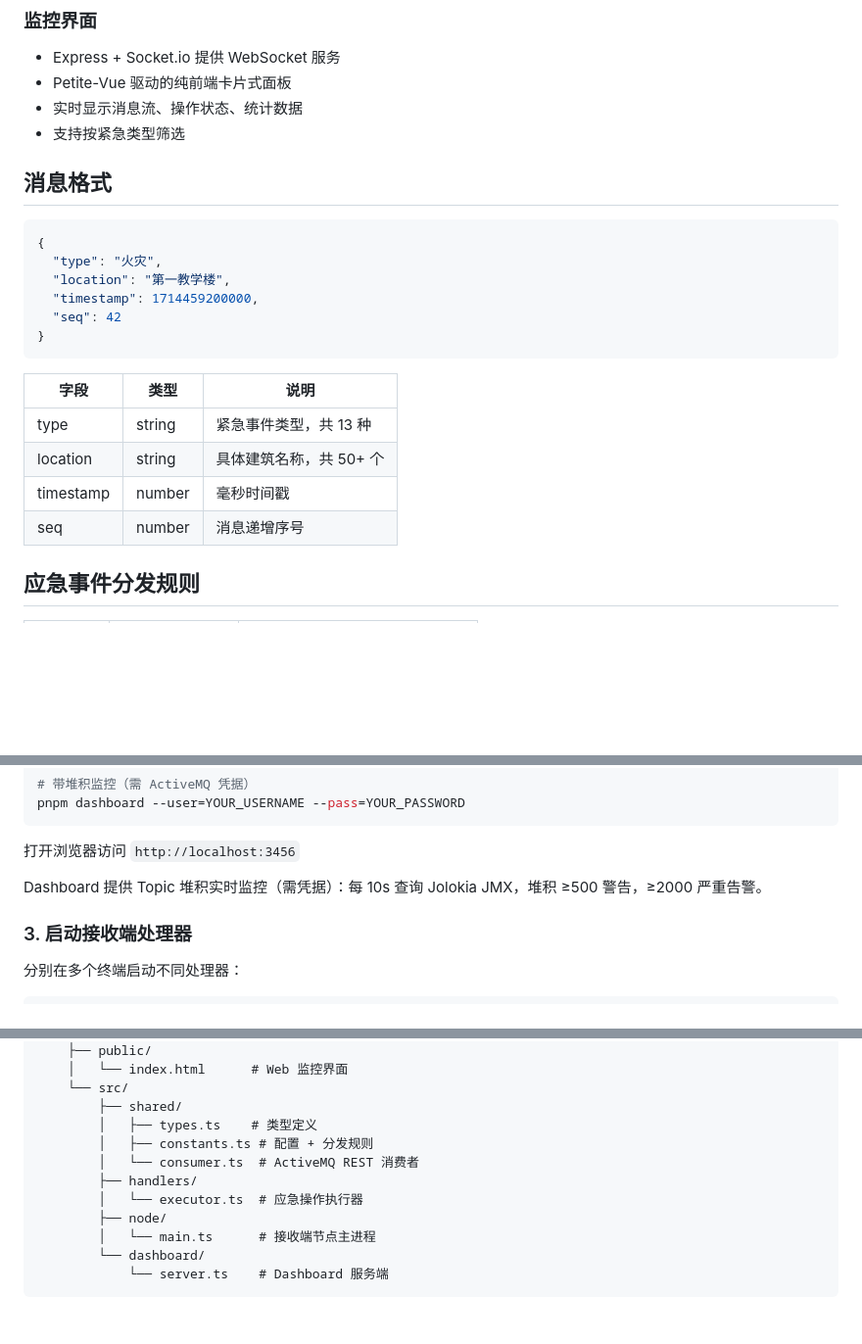
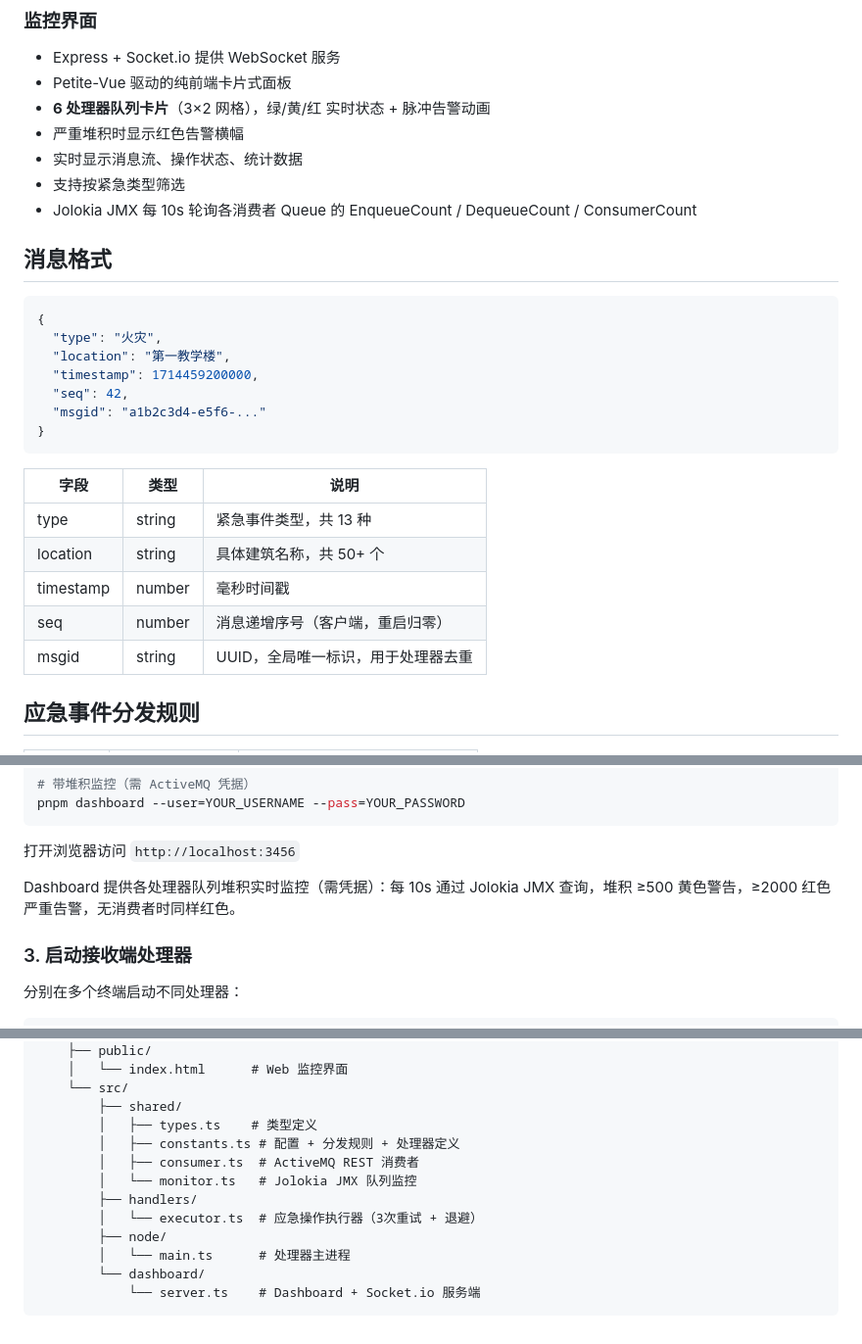
Before and after one commit to BobLiu0518/DistributedComputing-Assignment, a Markdown page: README.md, 3 parts joined by grey strips. Shown at 98% size. Rendered like a GitHub page; blank space fills up the shorter version.

Commit message:
docs: update README to reflect VirtualTopic + per-queue monitoring + msgid

````diff
--- a/README.md
+++ b/README.md
@@ -63,8 +65,11 @@
 
 - Express + Socket.io 提供 WebSocket 服务
 - Petite-Vue 驱动的纯前端卡片式面板
+- **6 处理器队列卡片**（3×2 网格），绿/黄/红 实时状态 + 脉冲告警动画
+- 严重堆积时显示红色告警横幅
 - 实时显示消息流、操作状态、统计数据
 - 支持按紧急类型筛选
+- Jolokia JMX 每 10s 轮询各消费者 Queue 的 EnqueueCount / DequeueCount / ConsumerCount
 
 ## 消息格式
 
@@ -73,7 +78,8 @@
   "type": "火灾",
   "location": "第一教学楼",
   "timestamp": 1714459200000,
-  "seq": 42
+  "seq": 42,
+  "msgid": "a1b2c3d4-e5f6-..."
 }
 ```
 
@@ -82,7 +88,8 @@
 | type      | string | 紧急事件类型，共 13 种  |
 | location  | string | 具体建筑名称，共 50+ 个 |
 | timestamp | number | 毫秒时间戳              |
-| seq       | number | 消息递增序号            |
+| seq       | number | 消息递增序号（客户端，重启归零） |
+| msgid     | string | UUID，全局唯一标识，用于处理器去重 |
 
 ## 应急事件分发规则
 
@@ -129,7 +136,7 @@ pnpm dashboard --user=YOUR_USERNAME --pass=YOUR_PASSWORD
 
 打开浏览器访问 `http://localhost:3456`
 
-Dashboard 提供 Topic 堆积实时监控（需凭据）：每 10s 查询 Jolokia JMX，堆积 ≥500 警告，≥2000 严重告警。
+Dashboard 提供各处理器队列堆积实时监控（需凭据）：每 10s 通过 Jolokia JMX 查询，堆积 ≥500 黄色警告，≥2000 红色严重告警，无消费者时同样红色。
 
 ### 3. 启动接收端处理器
 
@@ -192,12 +199,13 @@ MQ/
     └── src/
         ├── shared/
         │   ├── types.ts    # 类型定义
-        │   ├── constants.ts # 配置 + 分发规则
-        │   └── consumer.ts  # ActiveMQ REST 消费者
+        │   ├── constants.ts # 配置 + 分发规则 + 处理器定义
+        │   ├── consumer.ts  # ActiveMQ REST 消费者
+        │   └── monitor.ts   # Jolokia JMX 队列监控
         ├── handlers/
-        │   └── executor.ts  # 应急操作执行器
+        │   └── executor.ts  # 应急操作执行器（3次重试 + 退避）
         ├── node/
-        │   └── main.ts      # 接收端节点主进程
+        │   └── main.ts      # 处理器主进程
         └── dashboard/
-            └── server.ts    # Dashboard 服务端
+            └── server.ts    # Dashboard + Socket.io 服务端
 ```
````
Also changed, not shown: other parts of README.md (+3 -1 lines).
